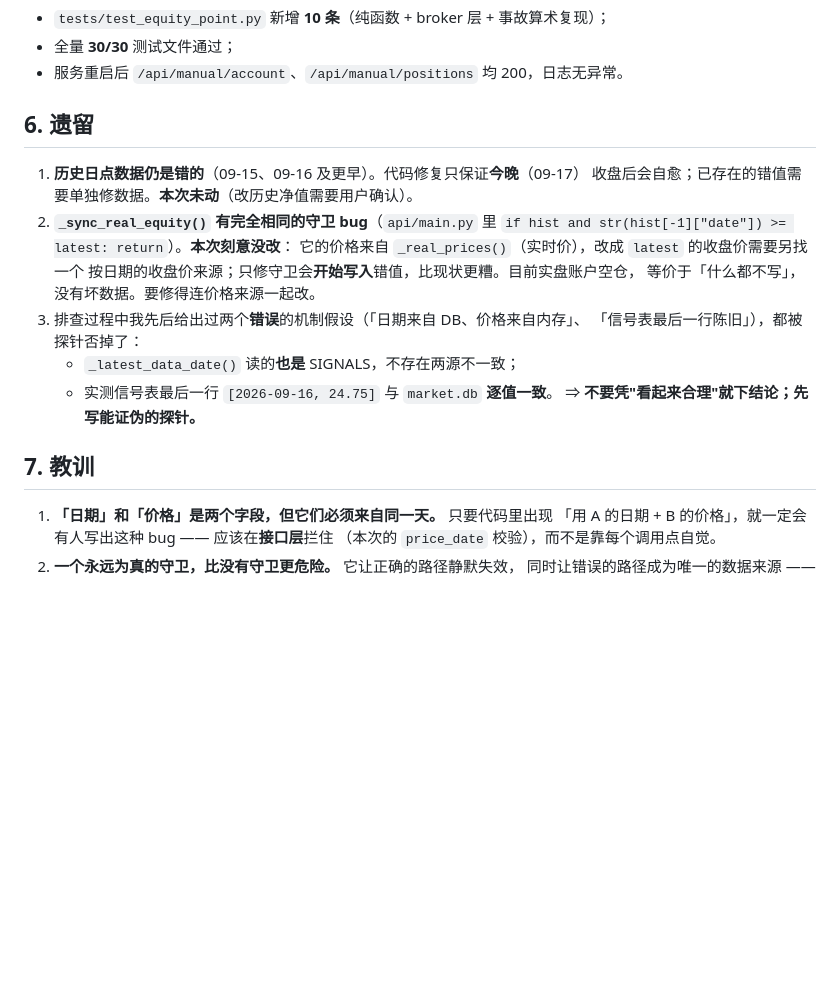
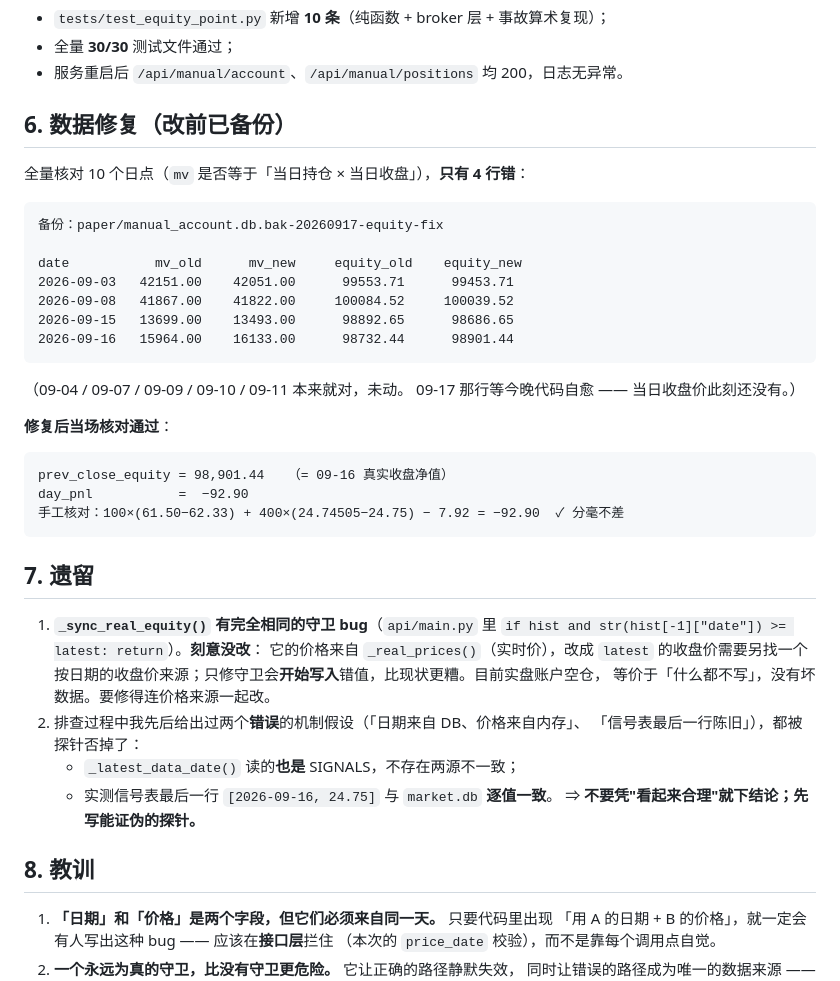
Before and after one commit to DavidChristof/AshareQuantification, a Markdown page: docs/2026-09-17-equity-date-mismatch.md, the part around the change. GitHub-like rendering; blank space fills up the shorter version.

Commit message:
docs: 记录日点净值的数据修复（4 行历史净值改前已备份）
全量核对 10 个日点，只有 4 行错（09-03/09-08/09-15/09-16），其余本来是对的。
修复后 prev_close_equity=98,901.44、day_pnl=-92.90，与手工核对
100x(61.50-62.33) + 400x(24.74505-24.75) - 7.92 = -92.90 分毫不差。

备份：paper/manual_account.db.bak-20260917-equity-fix

````diff
--- a/docs/2026-09-17-equity-date-mismatch.md
+++ b/docs/2026-09-17-equity-date-mismatch.md
@@ -99,22 +99,45 @@ if hist and str(hist[-1]["date"]) >= latest:
 - 全量 **30/30** 测试文件通过；
 - 服务重启后 `/api/manual/account`、`/api/manual/positions` 均 200，日志无异常。
 
-## 6. 遗留
+## 6. 数据修复（改前已备份）
 
-1. **历史日点数据仍是错的**（09-15、09-16 及更早）。代码修复只保证**今晚**（09-17）
-   收盘后会自愈；已存在的错值需要单独修数据。**本次未动**（改历史净值需要用户确认）。
-2. **`_sync_real_equity()` 有完全相同的守卫 bug**（`api/main.py` 里
-   `if hist and str(hist[-1]["date"]) >= latest: return`）。**本次刻意没改**：
+全量核对 10 个日点（`mv` 是否等于「当日持仓 × 当日收盘」），**只有 4 行错**：
+
+```
+备份：paper/manual_account.db.bak-20260917-equity-fix
+
+date           mv_old      mv_new     equity_old    equity_new
+2026-09-03   42151.00    42051.00      99553.71      99453.71
+2026-09-08   41867.00    41822.00     100084.52     100039.52
+2026-09-15   13699.00    13493.00      98892.65      98686.65
+2026-09-16   15964.00    16133.00      98732.44      98901.44
+```
+
+（09-04 / 09-07 / 09-09 / 09-10 / 09-11 本来就对，未动。
+09-17 那行等今晚代码自愈 —— 当日收盘价此刻还没有。）
+
+**修复后当场核对通过**：
+
+```
+prev_close_equity = 98,901.44   （= 09-16 真实收盘净值）
+day_pnl           =  −92.90
+手工核对：100×(61.50−62.33) + 400×(24.74505−24.75) − 7.92 = −92.90  ✓ 分毫不差
+```
+
+## 7. 遗留
+
+1. **`_sync_real_equity()` 有完全相同的守卫 bug**（`api/main.py` 里
+   `if hist and str(hist[-1]["date"]) >= latest: return`）。**刻意没改**：
    它的价格来自 `_real_prices()`（实时价），改成 `latest` 的收盘价需要另找一个
    按日期的收盘价来源；只修守卫会**开始写入**错值，比现状更糟。目前实盘账户空仓，
    等价于「什么都不写」，没有坏数据。要修得连价格来源一起改。
-3. 排查过程中我先后给出过两个**错误**的机制假设（「日期来自 DB、价格来自内存」、
+2. 排查过程中我先后给出过两个**错误**的机制假设（「日期来自 DB、价格来自内存」、
    「信号表最后一行陈旧」），都被探针否掉了：
    - `_latest_data_date()` 读的**也是** SIGNALS，不存在两源不一致；
    - 实测信号表最后一行 `[2026-09-16, 24.75]` 与 `market.db` **逐值一致**。
    ⇒ **不要凭"看起来合理"就下结论；先写能证伪的探针。**
 
-## 7. 教训
+## 8. 教训
 
 1. **「日期」和「价格」是两个字段，但它们必须来自同一天。** 只要代码里出现
    「用 A 的日期 + B 的价格」，就一定会有人写出这种 bug —— 应该在**接口层**拦住
````
